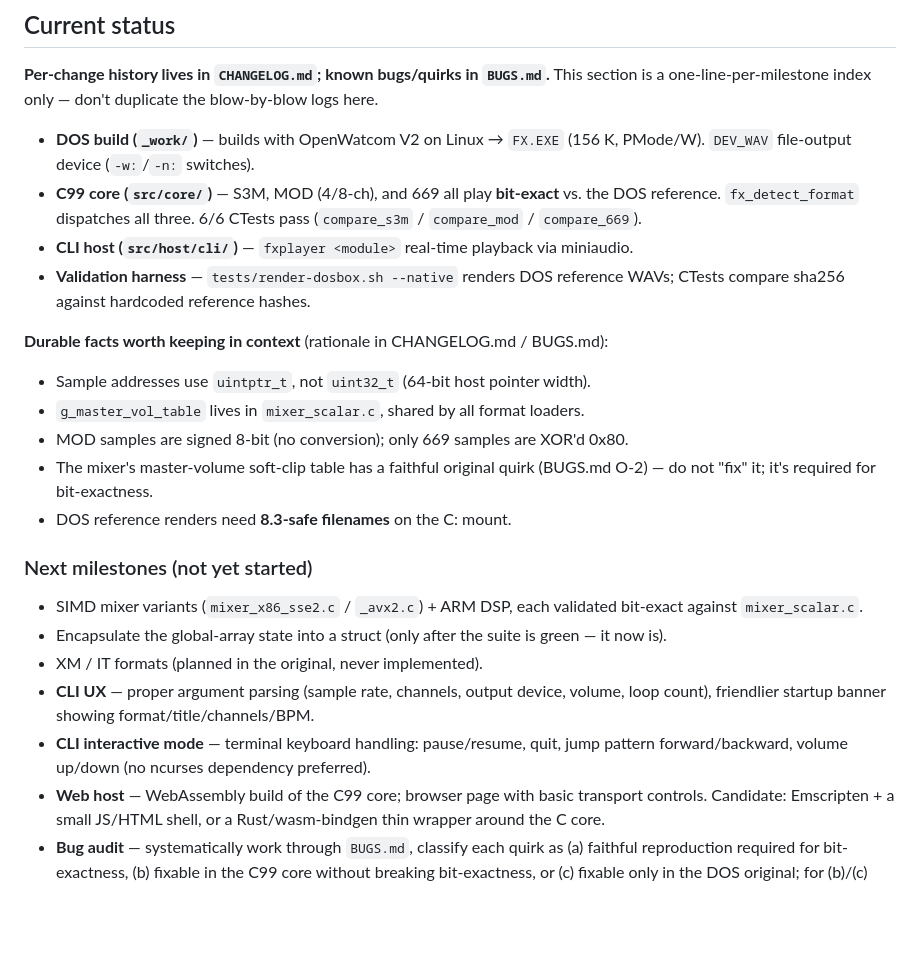
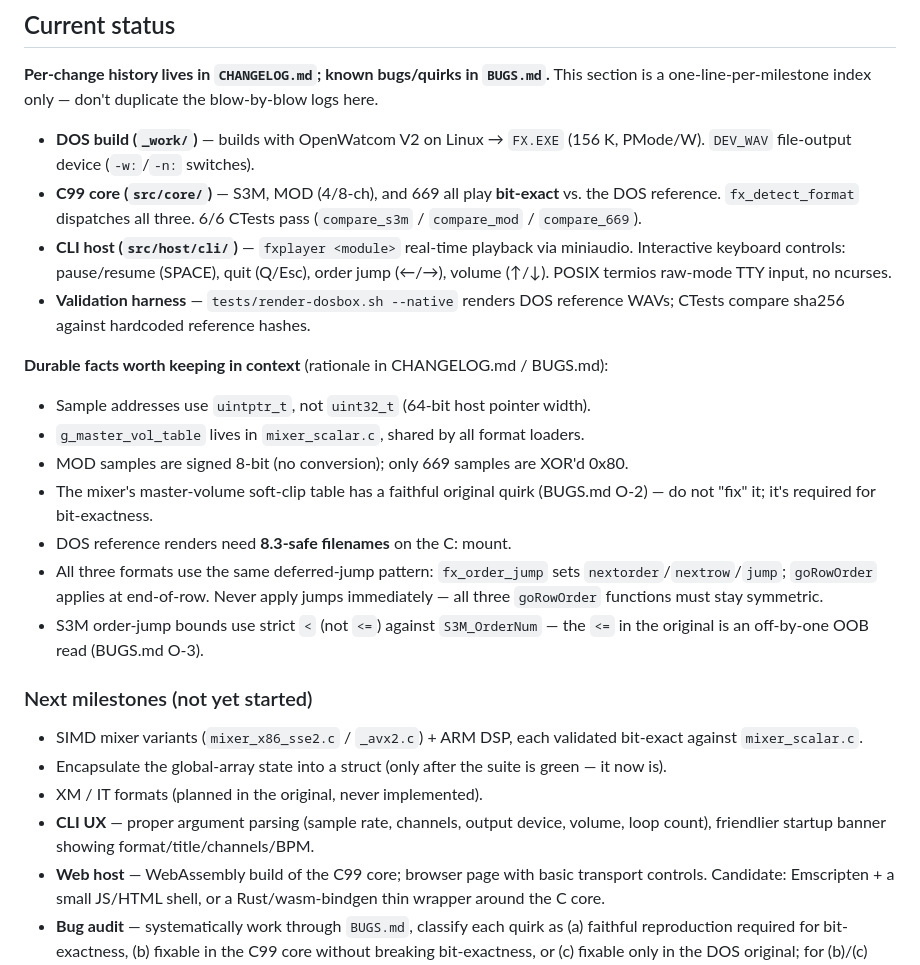
Before and after one commit to fstollar/fxplayer, a Markdown page: CLAUDE.md, the part around the change. GitHub-like rendering; blank space fills up the shorter version.

Commit message:
docs: update CLAUDE.md — CLI interactive mode done, deferred-jump and O-3 facts
Co-Authored-By: Claude Sonnet 4.6 <noreply@anthropic.com>

```diff
--- a/CLAUDE.md
+++ b/CLAUDE.md
@@ -95,7 +95,8 @@ blow-by-blow logs here.
   vs. the DOS reference. `fx_detect_format` dispatches all three. 6/6 CTests
   pass (`compare_s3m` / `compare_mod` / `compare_669`).
 - **CLI host (`src/host/cli/`)** — `fxplayer <module>` real-time playback via
-  miniaudio.
+  miniaudio. Interactive keyboard controls: pause/resume (SPACE), quit (Q/Esc),
+  order jump (←/→), volume (↑/↓). POSIX termios raw-mode TTY input, no ncurses.
 - **Validation harness** — `tests/render-dosbox.sh --native` renders DOS
   reference WAVs; CTests compare sha256 against hardcoded reference hashes.
 
@@ -106,6 +107,11 @@ blow-by-blow logs here.
 - The mixer's master-volume soft-clip table has a faithful original quirk
   (BUGS.md O-2) — do not "fix" it; it's required for bit-exactness.
 - DOS reference renders need **8.3-safe filenames** on the C: mount.
+- All three formats use the same deferred-jump pattern: `fx_order_jump` sets
+  `nextorder`/`nextrow`/`jump`; `goRowOrder` applies at end-of-row. Never apply
+  jumps immediately — all three `goRowOrder` functions must stay symmetric.
+- S3M order-jump bounds use strict `<` (not `<=`) against `S3M_OrderNum` —
+  the `<=` in the original is an off-by-one OOB read (BUGS.md O-3).
 
 ### Next milestones (not yet started)
 
@@ -116,8 +122,6 @@ blow-by-blow logs here.
 - XM / IT formats (planned in the original, never implemented).
 - **CLI UX** — proper argument parsing (sample rate, channels, output device,
   volume, loop count), friendlier startup banner showing format/title/channels/BPM.
-- **CLI interactive mode** — terminal keyboard handling: pause/resume, quit,
-  jump pattern forward/backward, volume up/down (no ncurses dependency preferred).
 - **Web host** — WebAssembly build of the C99 core; browser page with basic
   transport controls. Candidate: Emscripten + a small JS/HTML shell, or a
   Rust/wasm-bindgen thin wrapper around the C core.
```
